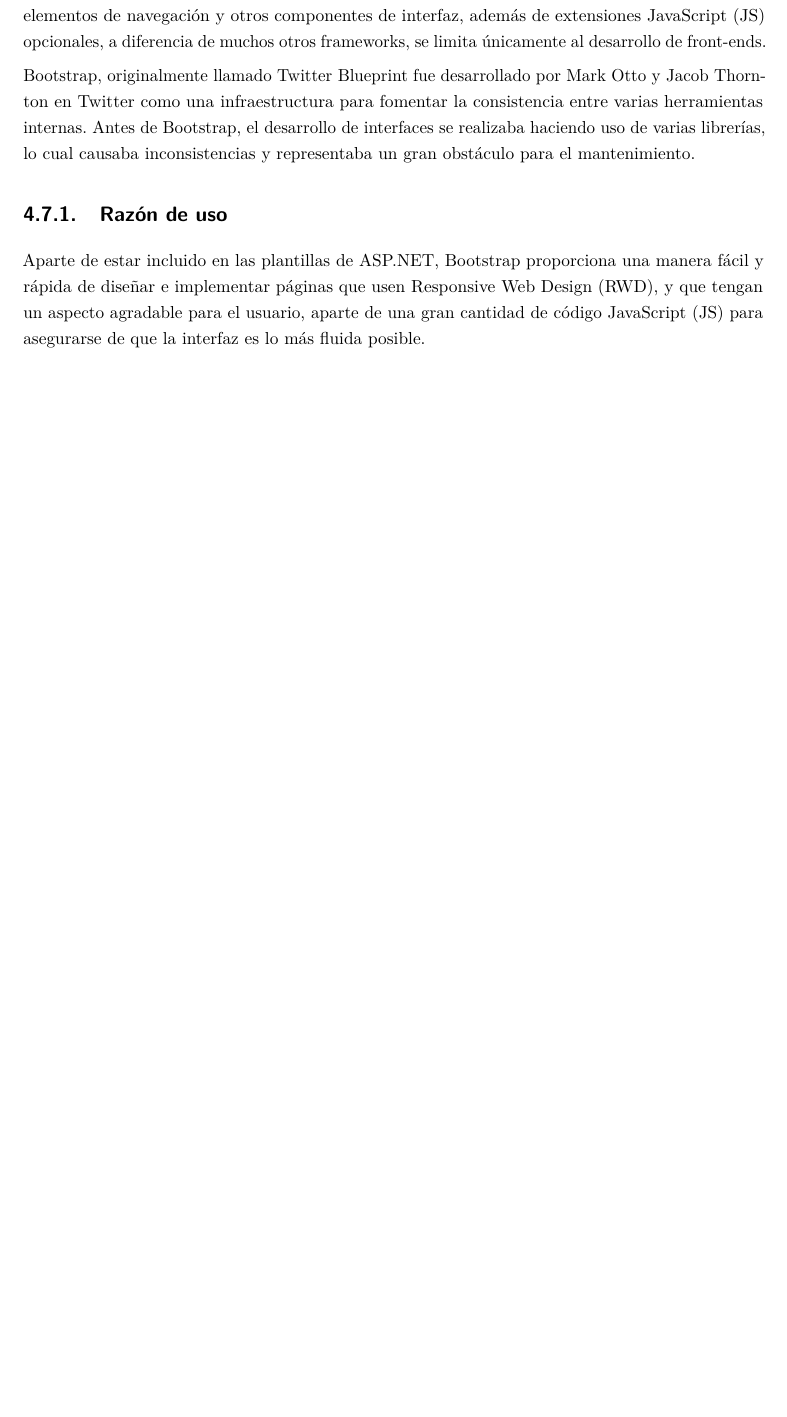
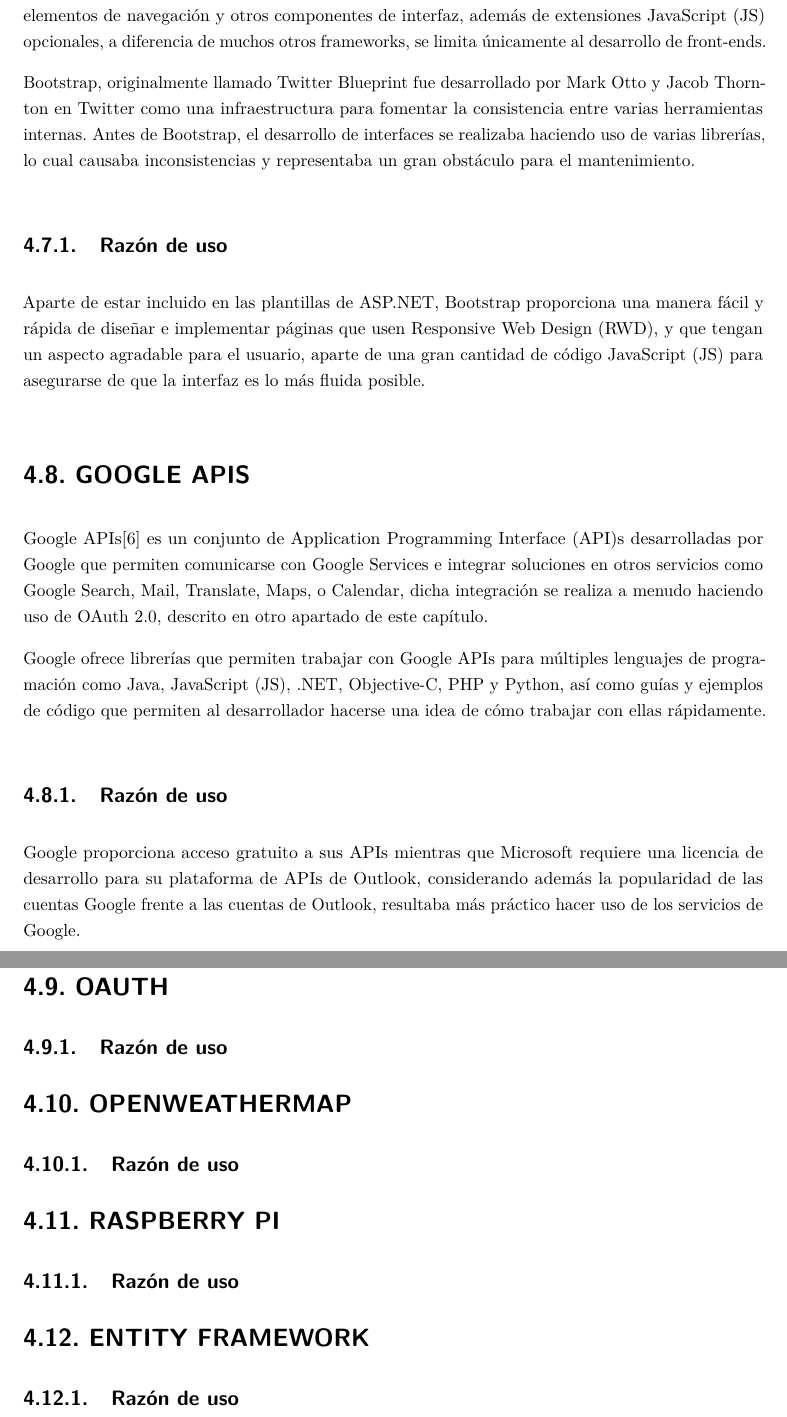
Before and after one commit to Tazze/PFG, a LaTeX thesis (PFG-Santiago-Mazagatos.tex, which reads content/technologies.tex): part of page 36 of 68 before the commit and two parts of pages 36 and 38 of 68 after it, the two joined at a grey line, cut so that both start at the same text, the shorter picture padded with empty space. Compiled offline with pdfLaTeX.

Commit message:
Google APIs

```diff
--- a/content/technologies.tex
+++ b/content/technologies.tex
@@ -146,3 +146,31 @@
 \subsection{Razón de uso}
 
 Aparte de estar incluido en las plantillas de ASP.NET, Bootstrap proporciona una manera fácil y rápida de diseñar e implementar páginas que usen \acrfull{rwd}, y que tengan un aspecto agradable para el usuario, aparte de una gran cantidad de código \acrfull{js} para asegurarse de que la interfaz es lo más fluida posible.
+
+\section{Google APIs}
+
+Google \acrshort{api}s\cite{GoogleAPIs} es un conjunto de \acrfull{api}s desarrolladas por Google que permiten comunicarse con Google Services e integrar soluciones en otros servicios como Google Search, Mail, Translate, Maps, o Calendar, dicha integración se realiza a menudo haciendo uso de OAuth 2.0, descrito en otro apartado de este capítulo.
+
+Google ofrece librerías que permiten trabajar con Google \acrshort{api}s para múltiples lenguajes de programación como Java, \acrfull{js}, .NET, Objective-C, \acrshort{php} y Python, así como guías y ejemplos de código que permiten al desarrollador hacerse una idea de cómo trabajar con ellas rápidamente.
+
+\subsection{Razón de uso}
+
+Google proporciona acceso gratuito a sus \acrshort{api}s mientras que Microsoft requiere una licencia de desarrollo para su plataforma de \acrshort{api}s de Outlook, considerando además la popularidad de las cuentas Google frente a las cuentas de Outlook, resultaba más práctico hacer uso de los servicios de Google.
+
+\section{OAuth}
+
+
+
+\subsection{Razón de uso}
+
+\section{OpenWeatherMap}
+
+\subsection{Razón de uso}
+
+\section{Raspberry Pi}
+
+\subsection{Razón de uso}
+
+\section{Entity Framework}
+
+\subsection{Razón de uso}
```
Also changed, not shown: bibliografia.bib (+6 -0 lines), content/acronyms.tex (+1 -0 lines).
